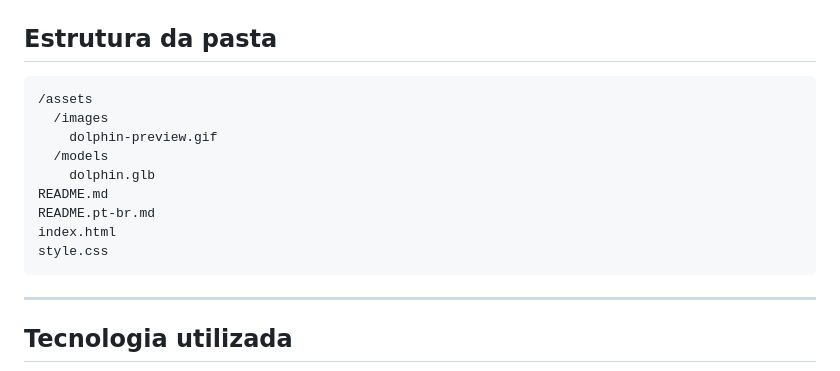
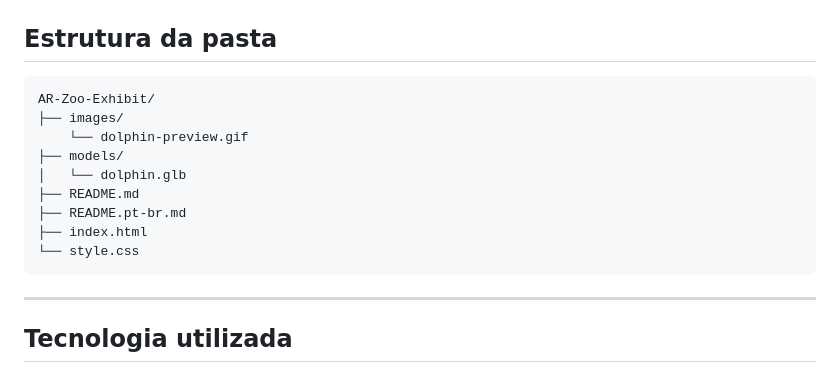
Before and after one commit to borgeswbo/AR-Zoo, a Markdown page: README.pt-br.md, the part around the change. GitHub-like rendering.

````diff
--- a/README.pt-br.md
+++ b/README.pt-br.md
@@ -34,15 +34,15 @@ Essa experiência de AR foi projetada para ser exibida em museus, escolas ou cam
 ## Estrutura da pasta
 
 ```
-/assets
-  /images
-    dolphin-preview.gif
-  /models
-    dolphin.glb
-README.md
-README.pt-br.md
-index.html
-style.css
+AR-Zoo-Exhibit/
+├── images/
+    └── dolphin-preview.gif
+├── models/
+│   └── dolphin.glb
+├── README.md
+├── README.pt-br.md
+├── index.html
+└── style.css
 ```
 
 ---
````
